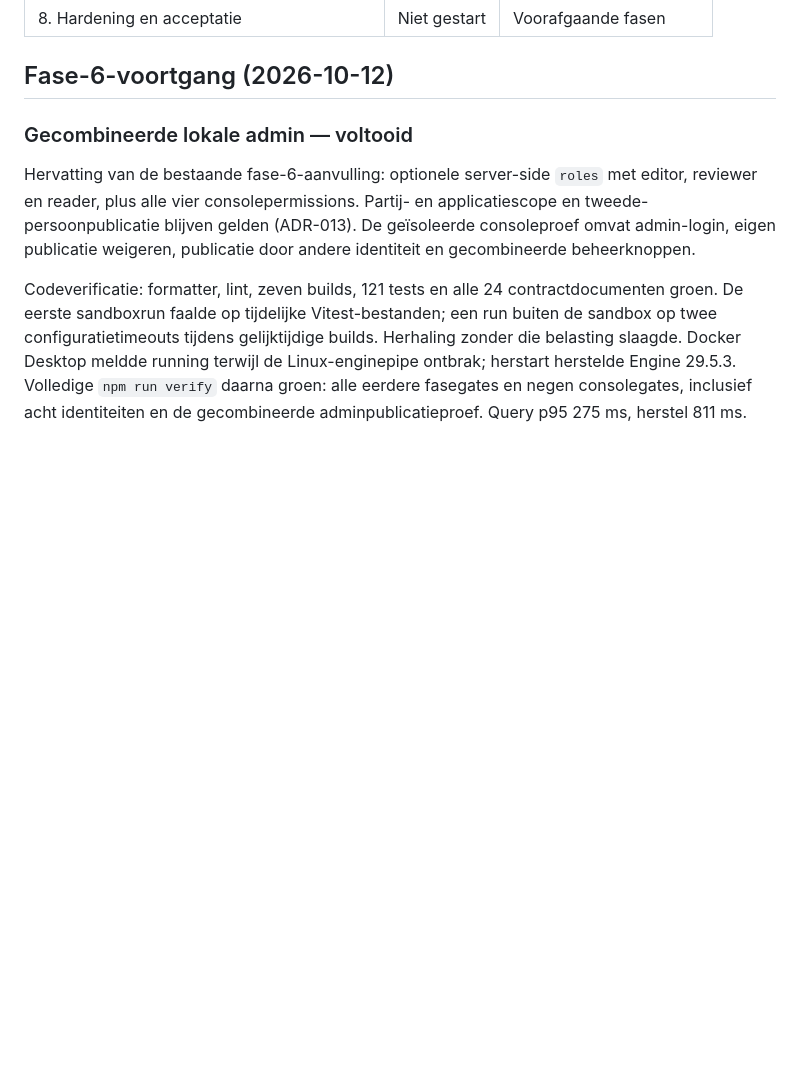
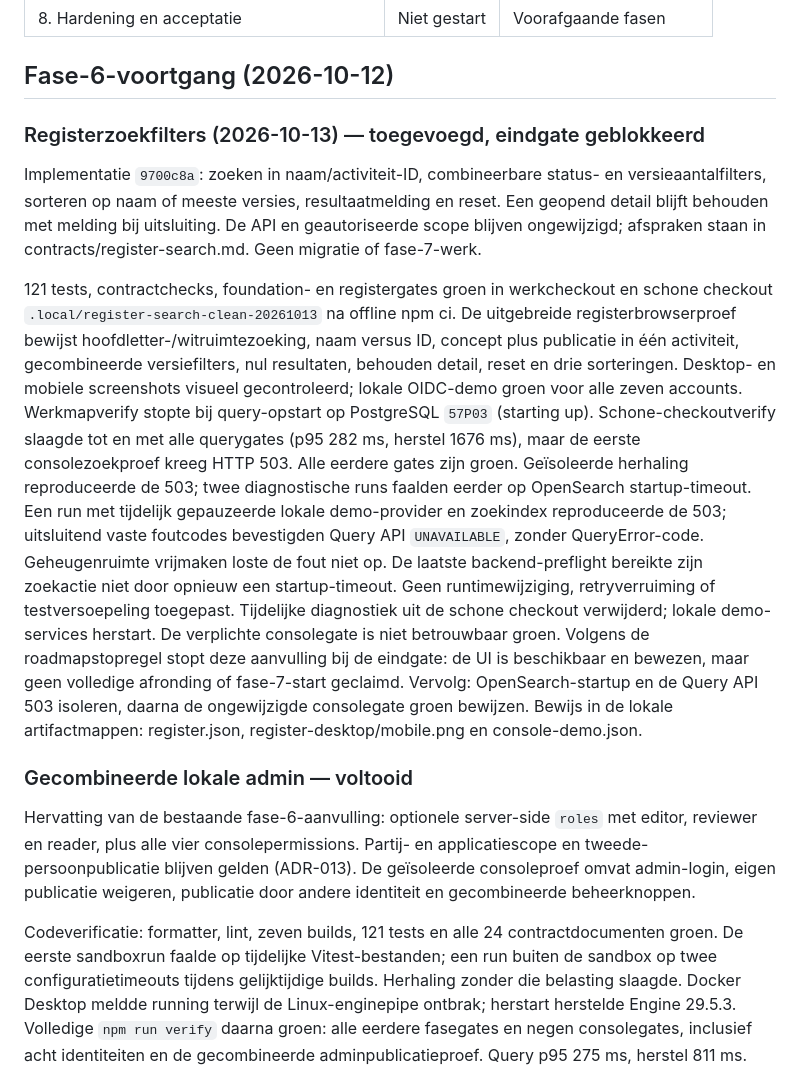
Before and after one commit to rvdkimmenade/pd-logdataverwerking, a Markdown page: docs/implementation/status.md, the part around the change. Rendered like a GitHub page; blank space fills up the shorter version.

Commit message:
docs: record register filter proof and blocked console gate

```diff
--- a/docs/implementation/status.md
+++ b/docs/implementation/status.md
@@ -31,6 +31,38 @@ lokale demo-uitzondering. Er is geen goedkeuring voor een productie-uitrol afgel
 | 8. Hardening en acceptatie | Niet gestart | Voorafgaande fasen |
 
 ## Fase-6-voortgang (2026-10-12)
+
+### Registerzoekfilters (2026-10-13) — toegevoegd, eindgate geblokkeerd
+
+Implementatie `9700c8a`: zoeken in naam/activiteit-ID, combineerbare status- en
+versieaantalfilters, sorteren op naam of meeste versies, resultaatmelding en
+reset. Een geopend detail blijft behouden met melding bij uitsluiting.
+De API en geautoriseerde scope blijven ongewijzigd; afspraken staan in
+contracts/register-search.md. Geen migratie of fase-7-werk.
+
+121 tests, contractchecks, foundation- en registergates groen in werkcheckout
+en schone checkout `.local/register-search-clean-20261013` na offline npm ci.
+De uitgebreide registerbrowserproef bewijst hoofdletter-/witruimtezoeking,
+naam versus ID, concept plus publicatie in één activiteit, gecombineerde
+versiefilters, nul resultaten, behouden detail, reset en drie sorteringen.
+Desktop- en mobiele screenshots visueel gecontroleerd; lokale OIDC-demo groen
+voor alle zeven accounts. Werkmapverify stopte bij query-opstart op PostgreSQL
+`57P03` (starting up). Schone-checkoutverify slaagde tot en met alle querygates
+(p95 282 ms, herstel 1676 ms), maar de eerste consolezoekproef kreeg HTTP 503.
+Alle eerdere gates zijn groen. Geïsoleerde herhaling reproduceerde de 503;
+twee diagnostische runs faalden eerder op OpenSearch startup-timeout. Een run
+met tijdelijk gepauzeerde lokale demo-provider en zoekindex reproduceerde de
+503; uitsluitend vaste foutcodes bevestigden Query API `UNAVAILABLE`, zonder
+QueryError-code. Geheugenruimte vrijmaken loste de fout niet op. De laatste
+backend-preflight bereikte zijn zoekactie niet door opnieuw een startup-timeout.
+Geen runtimewijziging, retryverruiming of testversoepeling toegepast. Tijdelijke
+diagnostiek uit de schone checkout verwijderd; lokale demo-services herstart.
+De verplichte consolegate is niet betrouwbaar groen. Volgens de roadmapstopregel
+stopt deze aanvulling bij de eindgate: de UI is beschikbaar en bewezen, maar geen
+volledige afronding of fase-7-start geclaimd. Vervolg: OpenSearch-startup en de
+Query API 503 isoleren, daarna de ongewijzigde consolegate groen bewijzen.
+Bewijs in de lokale
+artifactmappen: register.json, register-desktop/mobile.png en console-demo.json.
 
 ### Gecombineerde lokale admin — voltooid
 
```
Also changed, not shown: .agent/plans/phase-06-console.md (+13 -2 lines).
